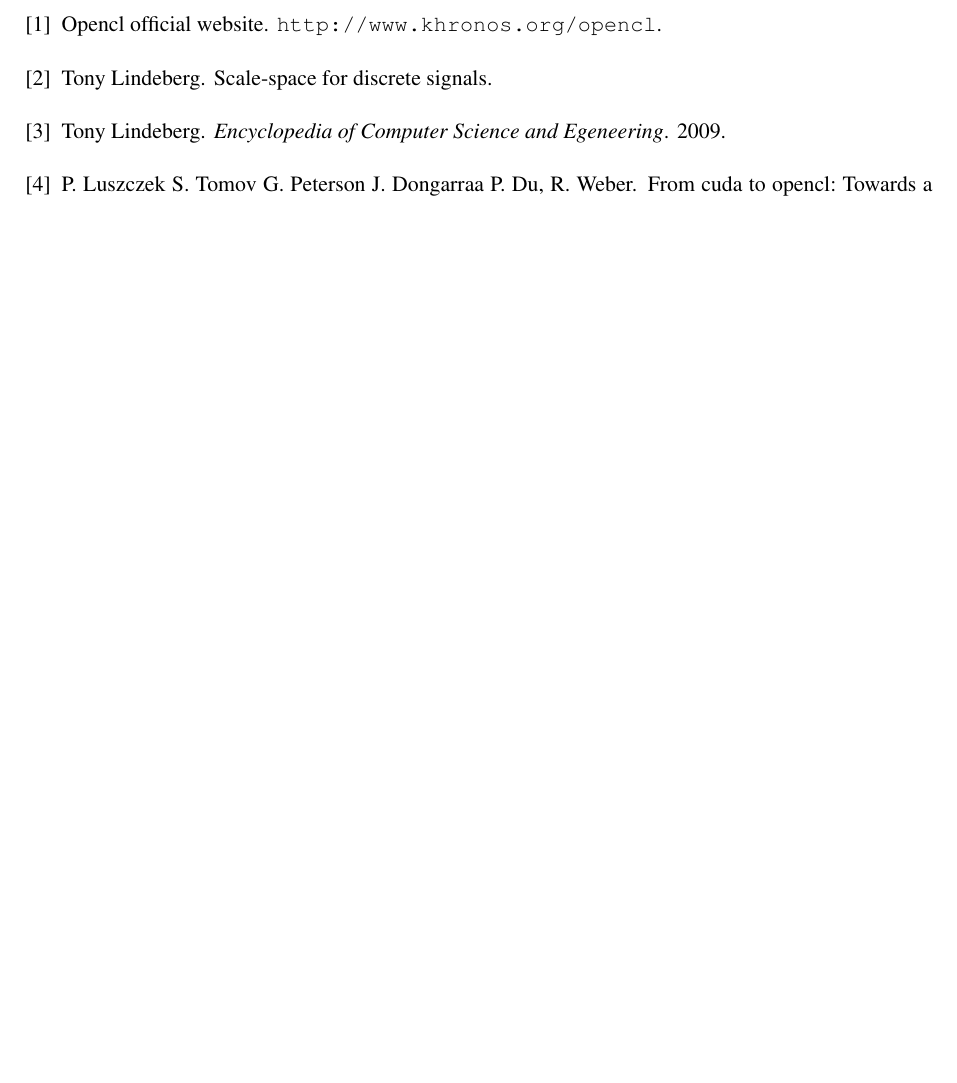
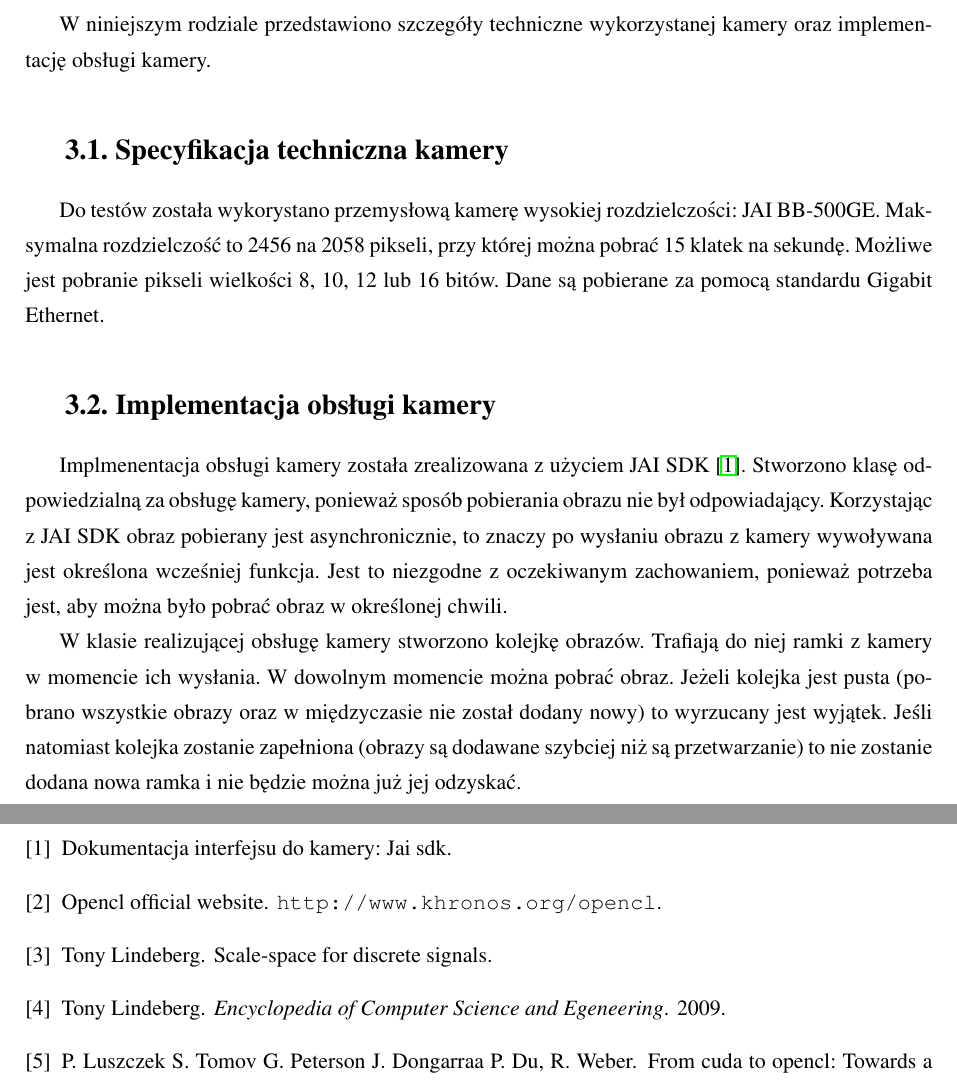
Before and after one commit to kn65op/Mag, a LaTeX thesis (praca.tex, which reads kamera.tex): part of page 16 of 16 before the commit and two parts of pages 14 and 16 of 16 after it, the two joined at a grey line, cut at the place of the change, the shorter picture padded with empty space. Compiled offline with pdfLaTeX.

Commit message:
O kamerze

```diff
--- a/kamera.tex
+++ b/kamera.tex
@@ -1,2 +1,16 @@
 \chapter{Obsługa kamery}
 \label{cha:obslugakamery}
+
+W niniejszym rodziale przedstawiono szczegóły techniczne wykorzystanej kamery oraz implementację obsługi kamery.
+
+\section{Specyfikacja techniczna kamery}
+\label{sec:specyfikacjaKamery}
+
+Do testów została wykorystano przemysłową kamerę wysokiej rozdzielczości: JAI BB-500GE. Maksymalna rozdzielczość to 2456 na 2058 pikseli, przy której można pobrać 15 klatek na sekundę. Możliwe jest pobranie pikseli wielkości 8, 10, 12 lub 16 bitów. Dane są pobierane za pomocą standardu Gigabit Ethernet.
+
+\section{Implementacja obsługi kamery}
+\label{sec:implementacjaKamery}
+
+Implmenentacja obsługi kamery została zrealizowana z użyciem JAI SDK \cite{JAISDK}. Stworzono klasę odpowiedzialną za obsługę kamery, ponieważ sposób pobierania obrazu nie był odpowiadający. Korzystając z JAI SDK obraz pobierany jest asynchronicznie, to znaczy po wysłaniu obrazu z~kamery wywoływana jest określona wcześniej funkcja. Jest to niezgodne z~oczekiwanym zachowaniem, ponieważ potrzeba jest, aby można było pobrać obraz w~określonej chwili.
+
+W~klasie realizującej obsługę kamery stworzono kolejkę obrazów. Trafiają do niej ramki z~kamery w~momencie ich wysłania. W~dowolnym momencie można pobrać obraz. Jeżeli kolejka jest pusta (pobrano wszystkie obrazy oraz w~międzyczasie nie został dodany nowy) to wyrzucany jest wyjątek. Jeśli natomiast kolejka zostanie zapełniona (obrazy są dodawane szybciej niż są przetwarzanie) to nie zostanie dodana nowa ramka i~nie będzie można już jej odzyskać.
```
Also changed, not shown: praca.bib (+4 -0 lines).
